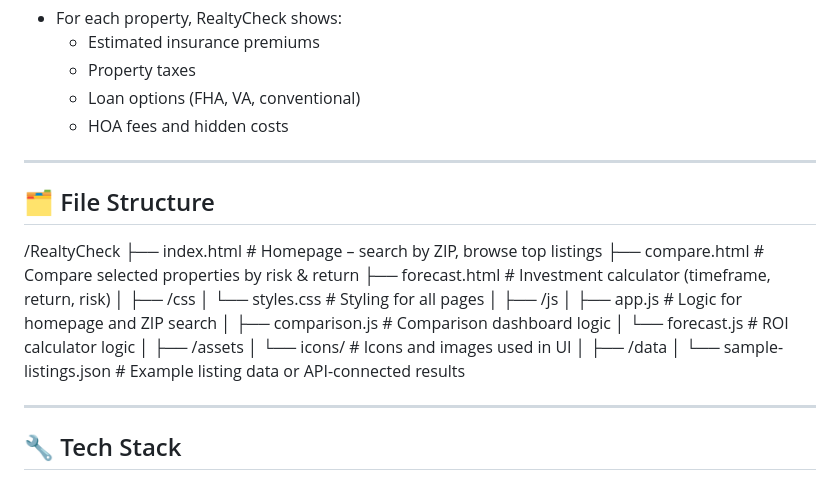
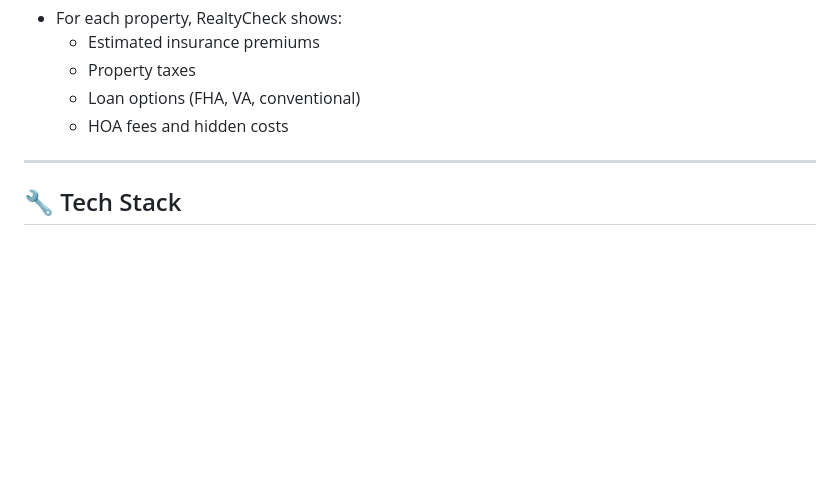
Before and after one commit to VaishnaviSiravuri/RealityCheck, a Markdown page: README.md, the part around the change. GitHub-like rendering; blank space fills up the shorter version.

```diff
--- a/README.md
+++ b/README.md
@@ -54,30 +54,6 @@ RealtyCheck simplifies the process by showing users the *real story* behind each
 
 ---
 
-## 🗂 File Structure
-
-/RealtyCheck
-├── index.html              # Homepage – search by ZIP, browse top listings
-├── compare.html            # Compare selected properties by risk & return
-├── forecast.html           # Investment calculator (timeframe, return, risk)
-│
-├── /css
-│   └── styles.css          # Styling for all pages
-│
-├── /js
-│   ├── app.js              # Logic for homepage and ZIP search
-│   ├── comparison.js       # Comparison dashboard logic
-│   └── forecast.js         # ROI calculator logic
-│
-├── /assets
-│   └── icons/              # Icons and images used in UI
-│
-├── /data
-│   └── sample-listings.json  # Example listing data or API-connected results
-
-
----
-
 ## 🔧 Tech Stack
 
 - **Frontend:** HTML, CSS, Vanilla JavaScript
```
